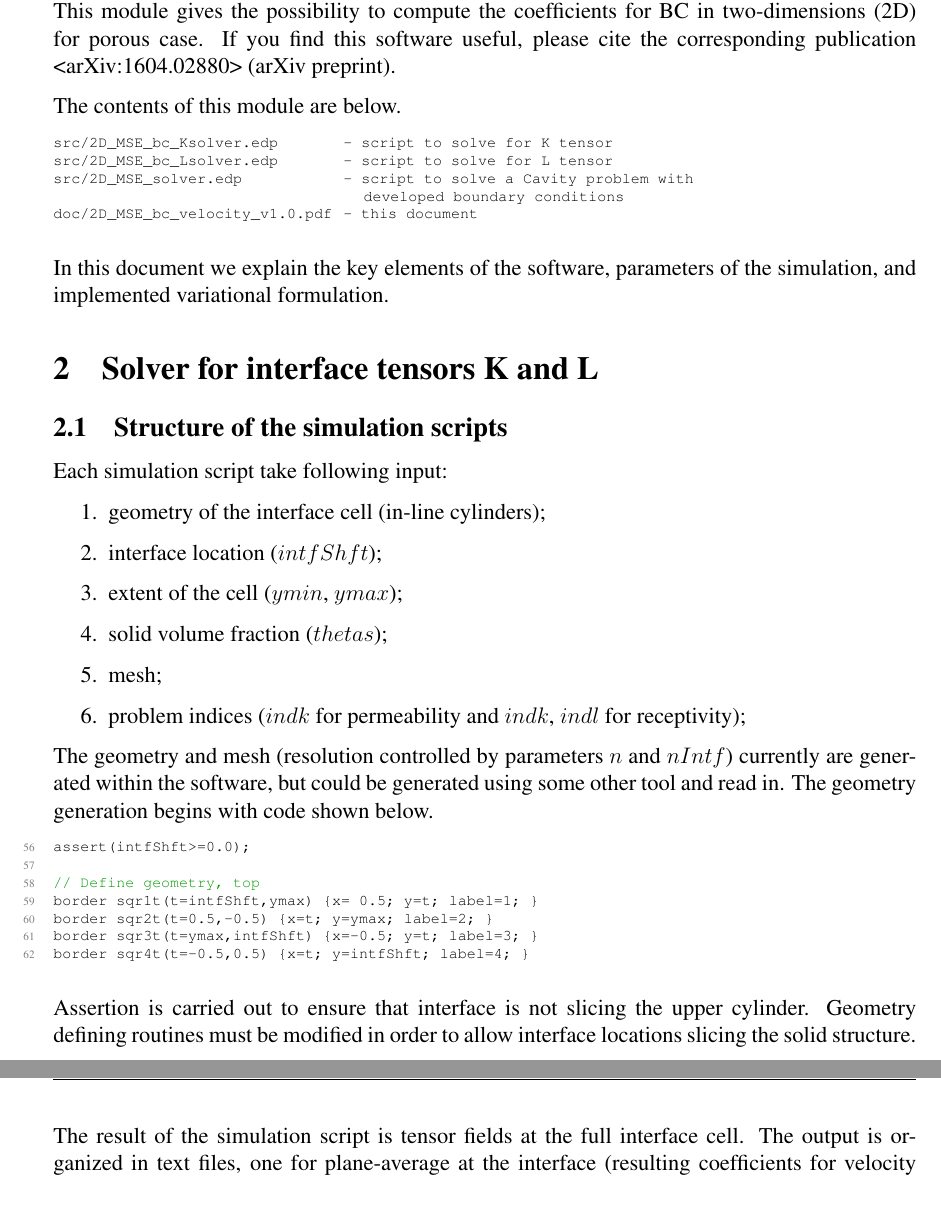
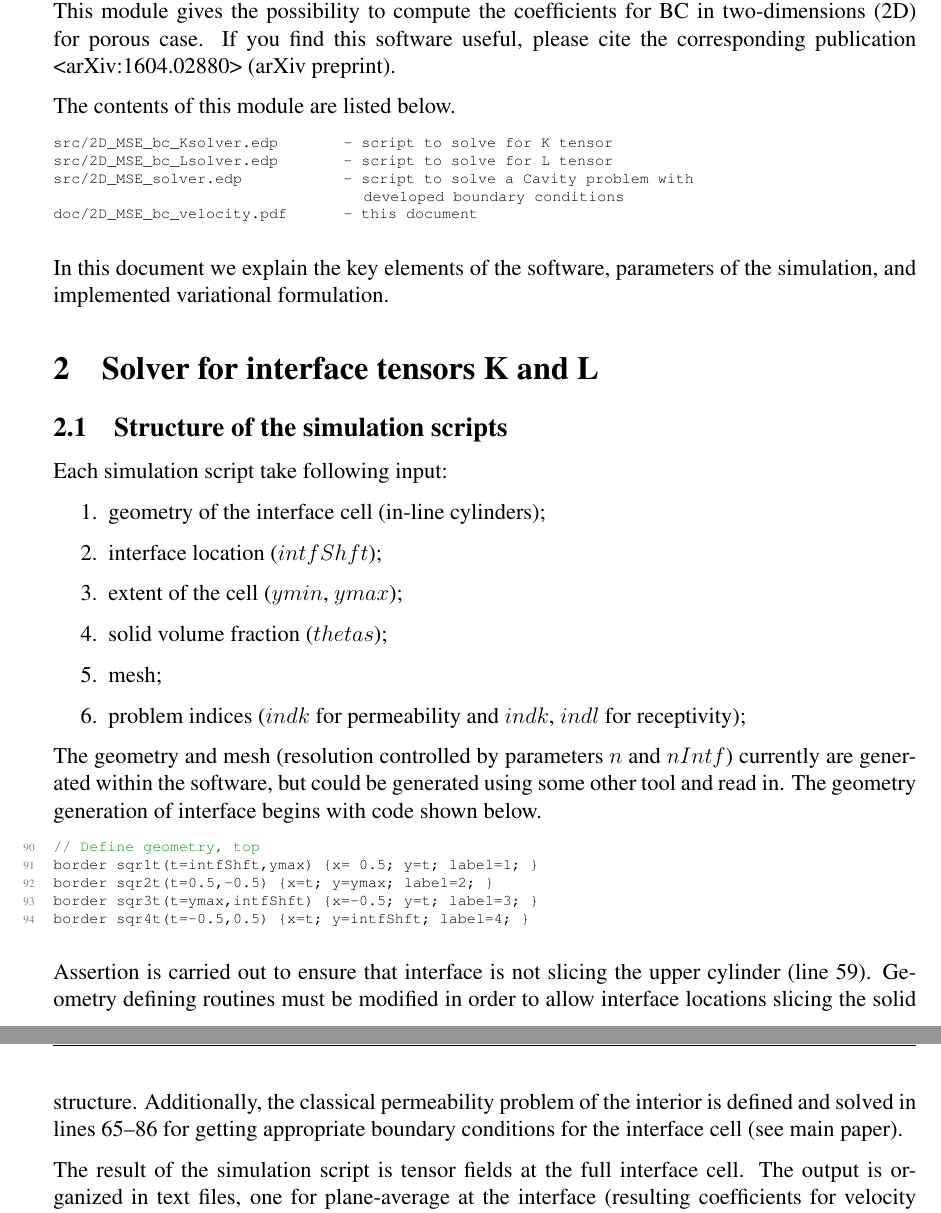
Before and after one commit to UgisL/flowMSE, a LaTeX document (2D_MSE_bc_velocity/doc/2D_MSE_bc_velocity.tex): two parts of pages 1 and 2 of 4 before the commit and two parts of pages 1 and 2 of 5 after it, joined at a grey line, cut so that both start at the same text. Compiled offline with pdfLaTeX.

Commit message:
Minor modifications to documentation, in order to be syncrhonized with the solvers, modified during update of the main paper.

```diff
--- a/2D_MSE_bc_velocity/doc/2D_MSE_bc_velocity.tex
+++ b/2D_MSE_bc_velocity/doc/2D_MSE_bc_velocity.tex
@@ -137,14 +137,14 @@
 
 This software is a script compilation for FreeFem++ to solve interface cell problems and arrive with coefficients in boundary condition (BC) between porous medium and free fluid. This module gives the possibility to compute the coefficients for BC in two-dimensions (2D) for porous case. If you find this software useful, please cite the corresponding publication <arXiv:1604.02880> (arXiv preprint).
 
-The contents of this module are below.
+The contents of this module are listed below.
 %[backgroundcolor=\color{black},stringstyle=\color{green},keywordstyle=\color{green}]
 \begin{lstlisting}[language=tex]
 src/2D_MSE_bc_Ksolver.edp                  - script to solve for K tensor
 src/2D_MSE_bc_Lsolver.edp                  - script to solve for L tensor
 src/2D_MSE_solver.edp                      - script to solve a Cavity problem with
                                               developed boundary conditions
-doc/2D_MSE_bc_velocity_v1.0.pdf            - this document
+doc/2D_MSE_bc_velocity.pdf                 - this document
 \end{lstlisting}
 
 In this document we explain the key elements of the software, parameters of the simulation, and implemented variational formulation.
@@ -163,10 +163,8 @@ Each simulation script take following input:
     \item problem indices ($indk$ for permeability and $indk$, $indl$ for receptivity);
 \end{enumerate}
 
-The geometry and mesh (resolution controlled by parameters $n$ and $nIntf$) currently are generated within the software, but could be generated using some other tool and read in. The geometry generation begins with code shown below.
-\begin{lstlisting}[numbers=left,firstnumber=56]
-assert(intfShft>=0.0);
-
+The geometry and mesh (resolution controlled by parameters $n$ and $nIntf$) currently are generated within the software, but could be generated using some other tool and read in. The geometry generation of interface begins with code shown below.
+\begin{lstlisting}[numbers=left,firstnumber=90]
 // Define geometry, top
 border sqr1t(t=intfShft,ymax) {x= 0.5; y=t;        label=1; }
 border sqr2t(t=0.5,-0.5)      {x=t;    y=ymax;     label=2; }
@@ -174,7 +172,7 @@ border sqr3t(t=ymax,intfShft) {x=-0.5; y=t;        label=3; }
 border sqr4t(t=-0.5,0.5)      {x=t;    y=intfShft; label=4; }
 \end{lstlisting}
 
-Assertion is carried out to ensure that interface is not slicing the upper cylinder. Geometry defining routines must be modified in order to allow interface locations slicing the solid structure.
+Assertion is carried out to ensure that interface is not slicing the upper cylinder (line 59). Geometry defining routines must be modified in order to allow interface locations slicing the solid structure. Additionally, the classical permeability problem of the interior is defined and solved in lines 65--86 for getting appropriate boundary conditions for the interface cell (see main paper).
 
 The result of the simulation script is tensor fields at the full interface cell. The output is organized in text files, one for plane-average at the interface (resulting coefficients for velocity boundary condition), one for plane-average for sample coordinates over the whole domain (for understanding the details of flow near the interface).
 
```
Also changed, not shown: 2D_MSE_bc_velocity/doc/2D_MSE_bc_velocity.pdf, 2D_MSE_bc_velocity/doc/2D_MSE_bc_velocity.tex (3 more changed lines), 1 other file.
